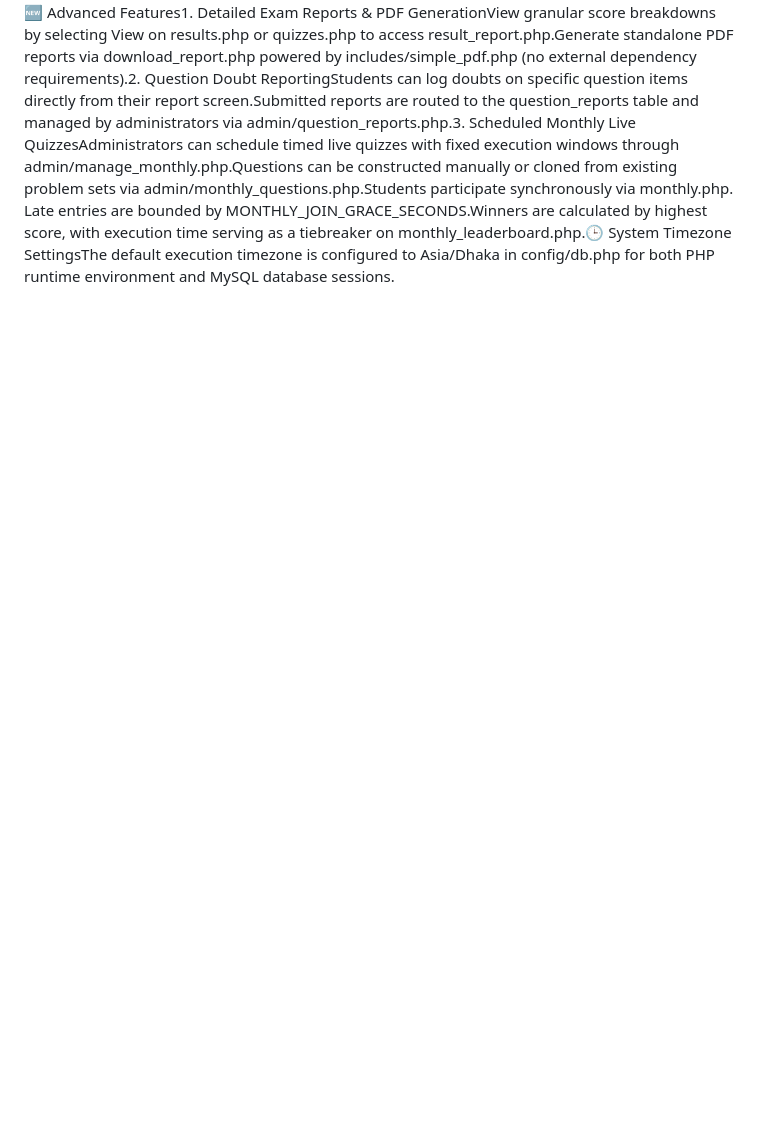
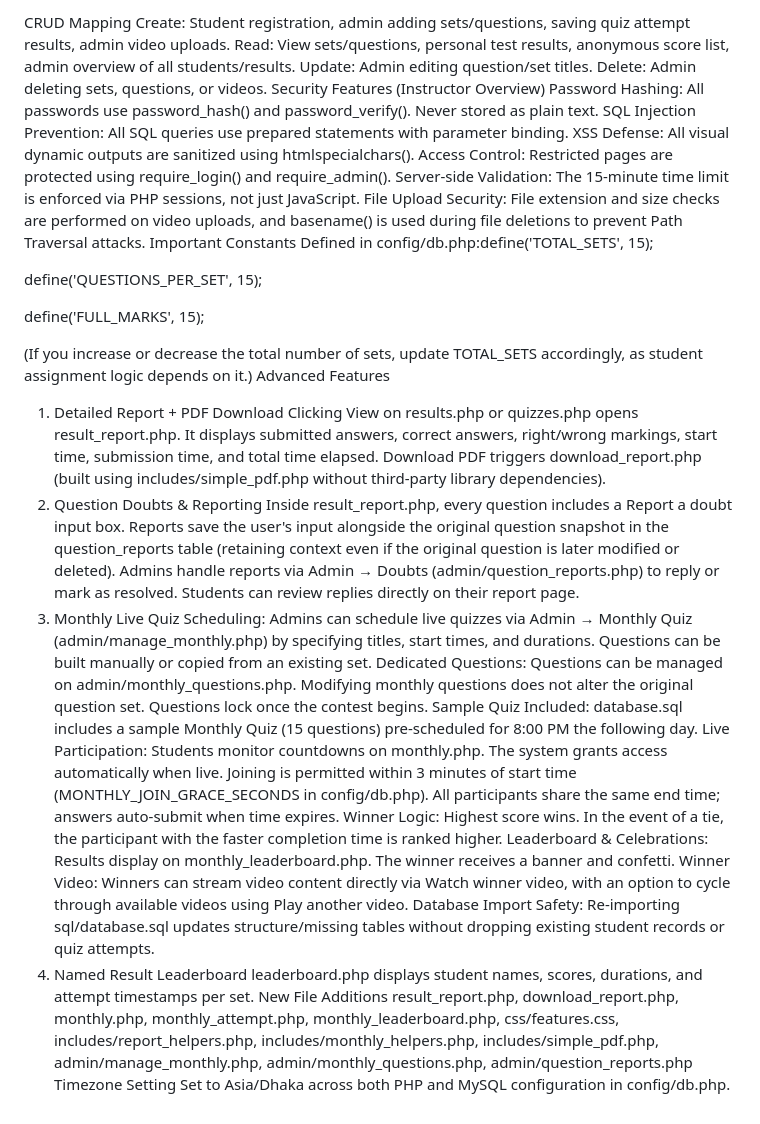
Before and after one commit to Sadikunnahar534/web--project, a Markdown page: README.md, the part around one of its changes. Rendered like a GitHub page; blank space fills up the shorter version.

Commit message:
Revise README for improved clarity and organization
Updated the README to enhance clarity and structure, including installation steps, database setup, application features, and security details.

```diff
--- a/README.md
+++ b/README.md
@@ -8,3 +79,43 @@ This algorithm ensures that students receive varied question sets. The implement
+CRUD Mapping
+Create: Student registration, admin adding sets/questions, saving quiz attempt results, admin video uploads.
+Read: View sets/questions, personal test results, anonymous score list, admin overview of all students/results.
+Update: Admin editing question/set titles.
+Delete: Admin deleting sets, questions, or videos.
+Security Features (Instructor Overview)
+Password Hashing: All passwords use password_hash() and password_verify(). Never stored as plain text.
+SQL Injection Prevention: All SQL queries use prepared statements with parameter binding.
+XSS Defense: All visual dynamic outputs are sanitized using htmlspecialchars().
+Access Control: Restricted pages are protected using require_login() and require_admin().
+Server-side Validation: The 15-minute time limit is enforced via PHP sessions, not just JavaScript.
+File Upload Security: File extension and size checks are performed on video uploads, and basename() is used during file deletions to prevent Path Traversal attacks.
+Important Constants
+Defined in config/db.php:define('TOTAL_SETS', 15);
+
 define('QUESTIONS_PER_SET', 15);
+
 define('FULL_MARKS', 15);
-🆕 Advanced Features1. Detailed Exam Reports & PDF GenerationView granular score breakdowns by selecting View on results.php or quizzes.php to access result_report.php.Generate standalone PDF reports via download_report.php powered by includes/simple_pdf.php (no external dependency requirements).2. Question Doubt ReportingStudents can log doubts on specific question items directly from their report screen.Submitted reports are routed to the question_reports table and managed by administrators via admin/question_reports.php.3. Scheduled Monthly Live QuizzesAdministrators can schedule timed live quizzes with fixed execution windows through admin/manage_monthly.php.Questions can be constructed manually or cloned from existing problem sets via admin/monthly_questions.php.Students participate synchronously via monthly.php. Late entries are bounded by MONTHLY_JOIN_GRACE_SECONDS.Winners are calculated by highest score, with execution time serving as a tiebreaker on monthly_leaderboard.php.🕒 System Timezone SettingsThe default execution timezone is configured to Asia/Dhaka in config/db.php for both PHP runtime environment and MySQL database sessions.
+
+(If you increase or decrease the total number of sets, update TOTAL_SETS accordingly, as student assignment logic depends on it.)
+Advanced Features
+1. Detailed Report + PDF Download
+Clicking View on results.php or quizzes.php opens result_report.php. It displays submitted answers, correct answers, right/wrong markings, start time, submission time, and total time elapsed.
+Download PDF triggers download_report.php (built using includes/simple_pdf.php without third-party library dependencies).
+2. Question Doubts & Reporting
+Inside result_report.php, every question includes a Report a doubt input box.
+Reports save the user's input alongside the original question snapshot in the question_reports table (retaining context even if the original question is later modified or deleted).
+Admins handle reports via Admin → Doubts (admin/question_reports.php) to reply or mark as resolved. Students can review replies directly on their report page.
+3. Monthly Live Quiz
+Scheduling: Admins can schedule live quizzes via Admin → Monthly Quiz (admin/manage_monthly.php) by specifying titles, start times, and durations. Questions can be built manually or copied from an existing set.
+Dedicated Questions: Questions can be managed on admin/monthly_questions.php. Modifying monthly questions does not alter the original question set. Questions lock once the contest begins.
+Sample Quiz Included: database.sql includes a sample Monthly Quiz (15 questions) pre-scheduled for 8:00 PM the following day.
+Live Participation: Students monitor countdowns on monthly.php. The system grants access automatically when live. Joining is permitted within 3 minutes of start time (MONTHLY_JOIN_GRACE_SECONDS in config/db.php). All participants share the same end time; answers auto-submit when time expires.
+Winner Logic: Highest score wins. In the event of a tie, the participant with the faster completion time is ranked higher.
+Leaderboard & Celebrations: Results display on monthly_leaderboard.php. The winner receives a banner and confetti.
+Winner Video: Winners can stream video content directly via Watch winner video, with an option to cycle through available videos using Play another video.
+Database Import Safety: Re-importing sql/database.sql updates structure/missing tables without dropping existing student records or quiz attempts.
+4. Named Result Leaderboard
+leaderboard.php displays student names, scores, durations, and attempt timestamps per set.
+New File Additions
+result_report.php, download_report.php, monthly.php, monthly_attempt.php, monthly_leaderboard.php, css/features.css, includes/report_helpers.php, includes/monthly_helpers.php, includes/simple_pdf.php, admin/manage_monthly.php, admin/monthly_questions.php, admin/question_reports.php
+Timezone Setting
+Set to Asia/Dhaka across both PHP and MySQL configuration in config/db.php.
```
Also changed, not shown: other parts of README.md (+75 -4 lines).
